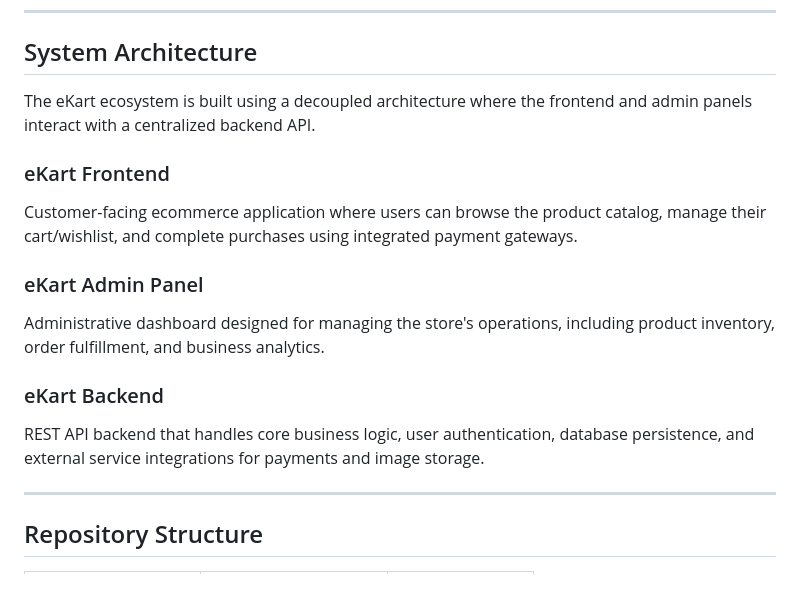
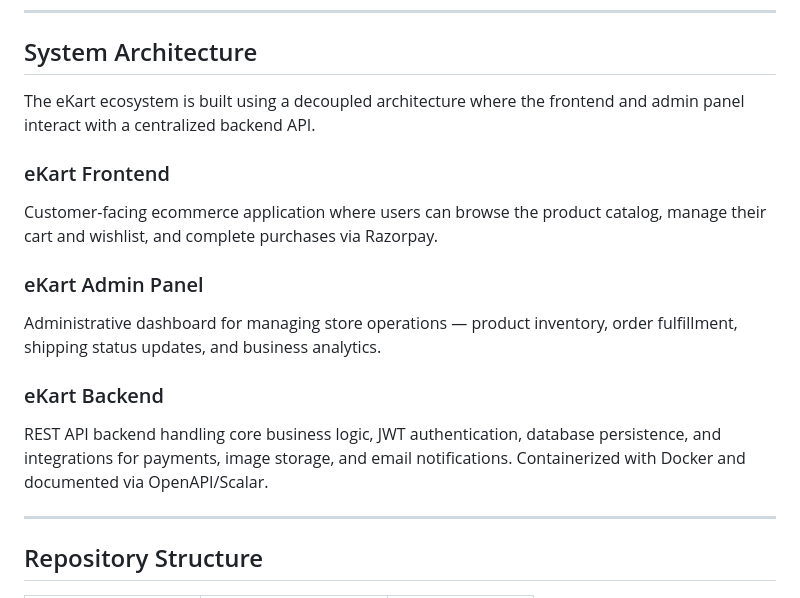
Before and after one commit to sn0914r/eKart-system, a Markdown page: README.md, the part around one of its changes. Rendered like a GitHub page.

```diff
--- a/README.md
+++ b/README.md
@@ -6,19 +6,19 @@ Full-stack ecommerce platform consisting of a customer-facing frontend, an admin
 
 ## System Architecture
 
-The eKart ecosystem is built using a decoupled architecture where the frontend and admin panels interact with a centralized backend API.
+The eKart ecosystem is built using a decoupled architecture where the frontend and admin panel interact with a centralized backend API.
 
 ### eKart Frontend
 
-Customer-facing ecommerce application where users can browse the product catalog, manage their cart/wishlist, and complete purchases using integrated payment gateways.
+Customer-facing ecommerce application where users can browse the product catalog, manage their cart and wishlist, and complete purchases via Razorpay.
 
 ### eKart Admin Panel
 
-Administrative dashboard designed for managing the store's operations, including product inventory, order fulfillment, and business analytics.
+Administrative dashboard for managing store operations — product inventory, order fulfillment, shipping status updates, and business analytics.
 
 ### eKart Backend
 
-REST API backend that handles core business logic, user authentication, database persistence, and external service integrations for payments and image storage.
+REST API backend handling core business logic, JWT authentication, database persistence, and integrations for payments, image storage, and email notifications. Containerized with Docker and documented via OpenAPI/Scalar.
 
 ---
 
```
Also changed, not shown: other parts of README.md (+84 -62 lines).
